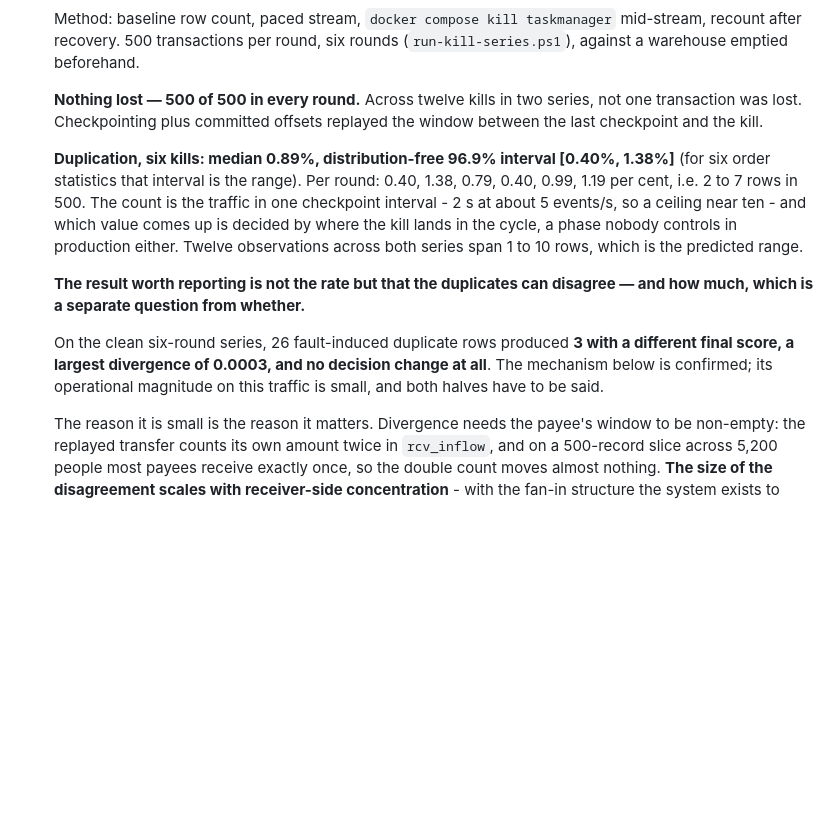
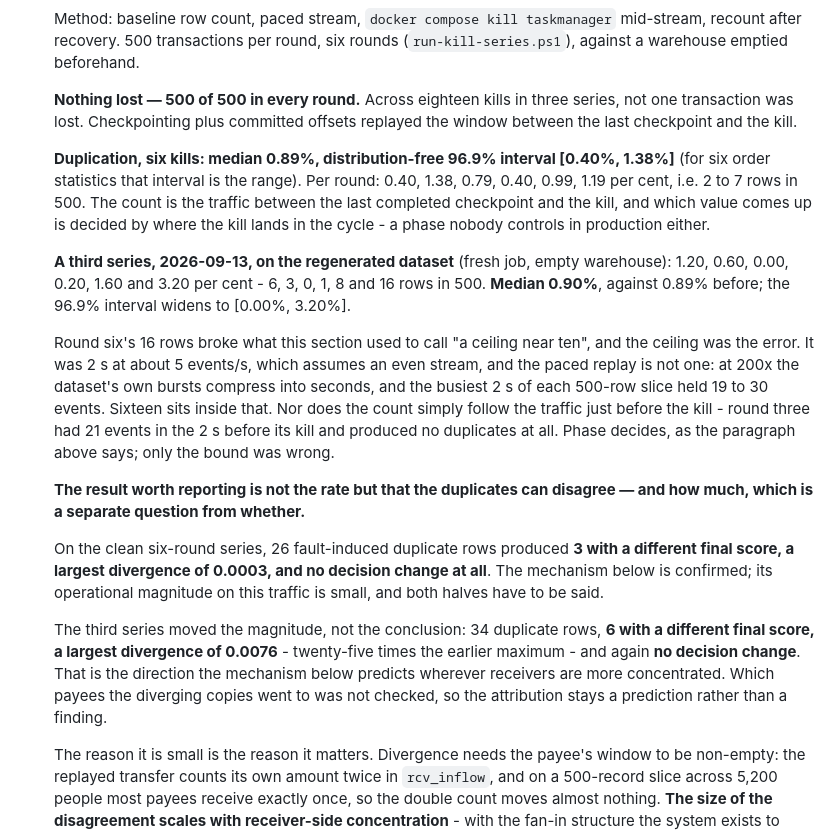
Before and after one commit to avazahmedov95/fraud-detection, a Markdown page: docs/irp-framing.md, the part around the change. Rendered like a GitHub page; blank space fills up the shorter version.

Commit message:
add a third kill series, and withdraw a ceiling it broke
Six more taskmanager kills on the regenerated dataset, fresh job, empty
warehouse. Nothing lost - 500 of 500 in every round, now eighteen kills across
three series. Duplication 6, 3, 0, 1, 8 and 16 rows in 500: median 0.90%
against 0.89% before, interval [0.00%, 3.20%].

Round six's 16 rows broke what 6.6 called "a ceiling near ten", and the ceiling
was the error: 2 s at about 5 events/s assumes an even stream. The paced replay
compresses the dataset's own bursts into seconds at 200x, and the busiest 2 s
of each 500-row slice held 19 to 30 events. The count still does not follow the
traffic just before a kill - round three had 21 events in the preceding 2 s and
no duplicates - so phase decides, as the section said; only the bound was
wrong.

34 duplicate rows, 6 with a different final score, largest divergence 0.0076 -
twenty-five times the earlier maximum - and again no decision changed. Recorded
as the direction the documented mechanism predicts, not as a finding: which
payees the diverging copies went to was not checked.

An aside worth keeping: while the series ran, the per-round lines the harness
prints are whole-table counts, not the round's own - exactly the trap the
series header warns about. The per-round figures above come from its summary.

Co-Authored-By: Claude Opus 5 <noreply@anthropic.com>

```diff
--- a/docs/irp-framing.md
+++ b/docs/irp-framing.md
@@ -205,18 +205,30 @@ Ordered by what blocks what.
    mid-stream, recount after recovery. 500 transactions per round, six rounds
    (`run-kill-series.ps1`), against a warehouse emptied beforehand.
 
-   **Nothing lost — 500 of 500 in every round.** Across twelve kills in two
+   **Nothing lost — 500 of 500 in every round.** Across eighteen kills in three
    series, not one transaction was lost. Checkpointing plus committed offsets
    replayed the window between the last checkpoint and the kill.
 
    **Duplication, six kills: median 0.89%, distribution-free 96.9% interval
    [0.40%, 1.38%]** (for six order statistics that interval is the range).
    Per round: 0.40, 1.38, 0.79, 0.40, 0.99, 1.19 per cent, i.e. 2 to 7 rows in
-   500. The count is the traffic in one checkpoint interval - 2 s at about 5
-   events/s, so a ceiling near ten - and which value comes up is decided by
-   where the kill lands in the cycle, a phase nobody controls in production
-   either. Twelve observations across both series span 1 to 10 rows, which is
-   the predicted range.
+   500. The count is the traffic between the last completed checkpoint and the
+   kill, and which value comes up is decided by where the kill lands in the
+   cycle - a phase nobody controls in production either.
+
+   **A third series, 2026-09-13, on the regenerated dataset** (fresh job, empty
+   warehouse): 1.20, 0.60, 0.00, 0.20, 1.60 and 3.20 per cent - 6, 3, 0, 1, 8 and
+   16 rows in 500. **Median 0.90%**, against 0.89% before; the 96.9% interval
+   widens to [0.00%, 3.20%].
+
+   Round six's 16 rows broke what this section used to call "a ceiling near
+   ten", and the ceiling was the error. It was 2 s at about 5 events/s, which
+   assumes an even stream, and the paced replay is not one: at 200x the
+   dataset's own bursts compress into seconds, and the busiest 2 s of each
+   500-row slice held 19 to 30 events. Sixteen sits inside that. Nor does the
+   count simply follow the traffic just before the kill - round three had 21
+   events in the 2 s before its kill and produced no duplicates at all. Phase
+   decides, as the paragraph above says; only the bound was wrong.
 
    **The result worth reporting is not the rate but that the duplicates can
    disagree — and how much, which is a separate question from whether.**
@@ -225,6 +237,13 @@ Ordered by what blocks what.
    **3 with a different final score, a largest divergence of 0.0003, and no
    decision change at all**. The mechanism below is confirmed; its operational
    magnitude on this traffic is small, and both halves have to be said.
+
+   The third series moved the magnitude, not the conclusion: 34 duplicate rows,
+   **6 with a different final score, a largest divergence of 0.0076** -
+   twenty-five times the earlier maximum - and again **no decision change**.
+   That is the direction the mechanism below predicts wherever receivers are
+   more concentrated. Which payees the diverging copies went to was not checked,
+   so the attribution stays a prediction rather than a finding.
 
    The reason it is small is the reason it matters. Divergence needs the payee's
    window to be non-empty: the replayed transfer counts its own amount twice in
```
